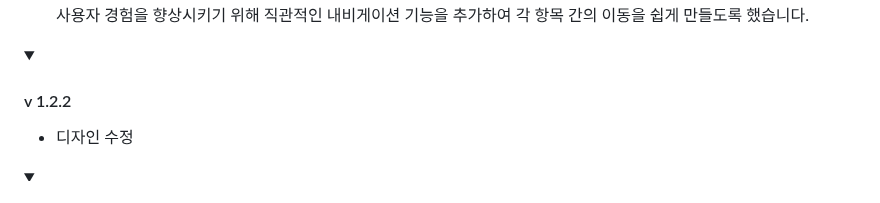
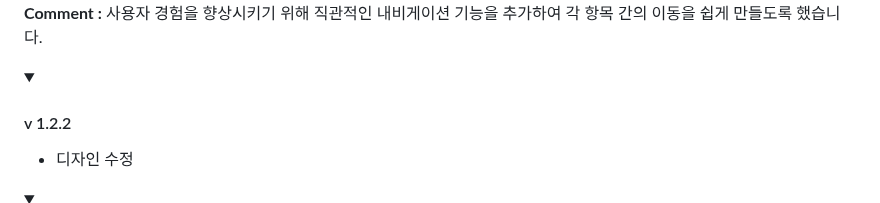
Before and after one commit to JK0201/The-World, a Markdown page: README.md, the part around one of its changes. Rendered like a GitHub page; folded sections open.

```diff
--- a/README.md
+++ b/README.md
@@ -157,2 +155,3 @@
       <br>
+      <b>Comment :</b>
       사용자 경험을 향상시키기 위해 직관적인 내비게이션 기능을 추가하여 각 항목 간의 이동을 쉽게 만들도록 했습니다.
```
Also changed, not shown: other parts of README.md (+1 -5 lines).
